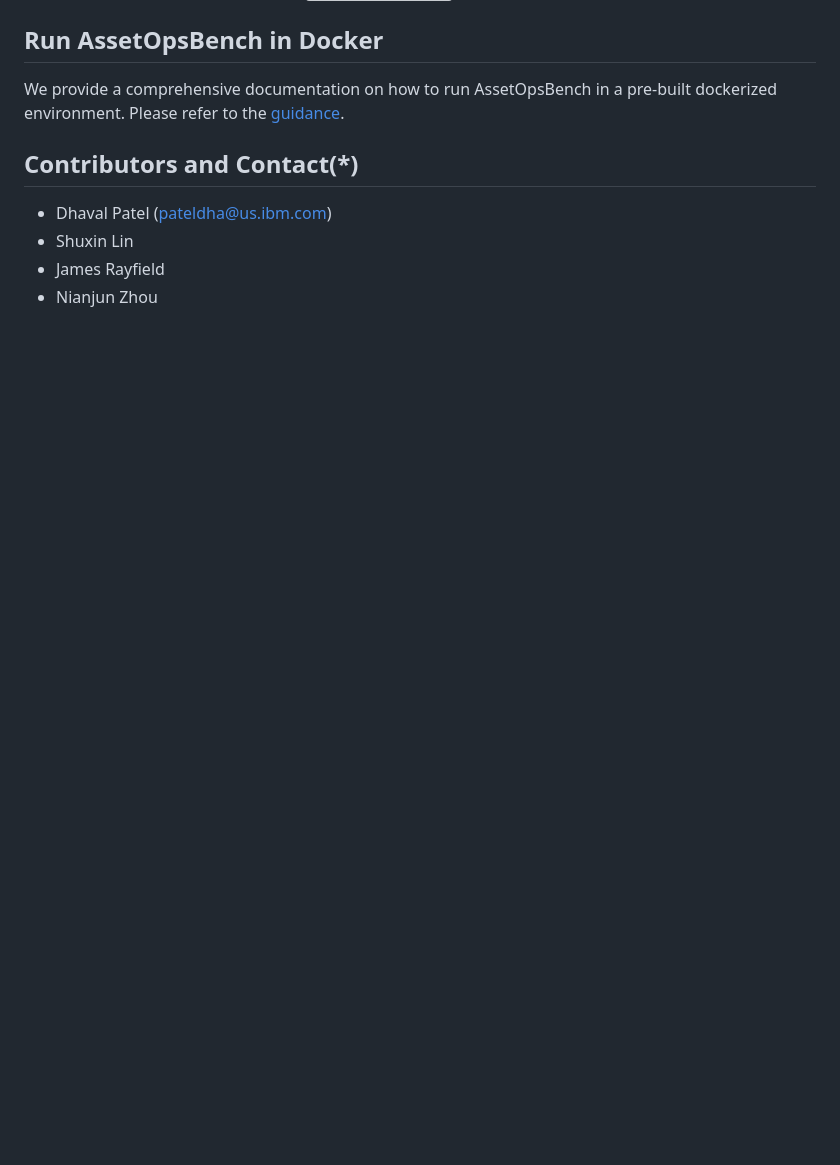
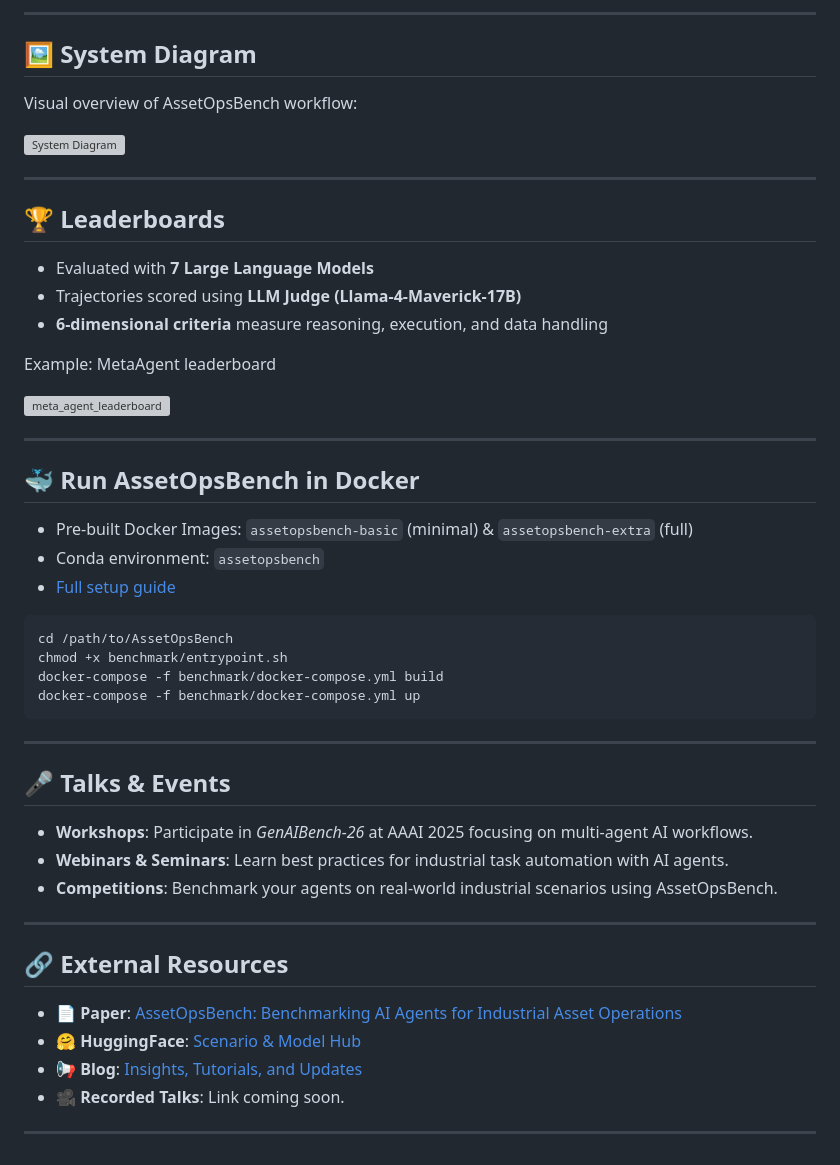
Before and after one commit to supminal/AssetOpsBench, a Markdown page: README.md, the part around one of its changes. Rendered like a GitHub page; blank space fills up the shorter version; grey boxes are pictures that could not be loaded.

````diff
--- a/README.md
+++ b/README.md
@@ -35,11 +77,48 @@ We run AssetOpsBench with 7 Large Language Models and evaluate the trajectories
+---
+
+## 🖼️ System Diagram
+Visual overview of AssetOpsBench workflow:
+
+![System Diagram](path/to/system_diagram.png)  <!-- Replace with your image path -->
+
+---
+
+## 🏆 Leaderboards
+- Evaluated with **7 Large Language Models**
+- Trajectories scored using **LLM Judge (Llama-4-Maverick-17B)**
+- **6-dimensional criteria** measure reasoning, execution, and data handling
+
+Example: MetaAgent leaderboard
+
 ![meta_agent_leaderboard](https://github.com/user-attachments/assets/615059be-e296-40d3-90ec-97ee6cb00412)
 
-## Run AssetOpsBench in Docker
-We provide a comprehensive documentation on how to run AssetOpsBench in a pre-built dockerized environment. Please refer to the [guidance](https://github.com/IBM/AssetOpsBench/tree/main/benchmark/README.md).
+---
 
-## Contributors and Contact(*)
+## 🐳 Run AssetOpsBench in Docker
+- Pre-built Docker Images: `assetopsbench-basic` (minimal) & `assetopsbench-extra` (full)
+- Conda environment: `assetopsbench`
+- [Full setup guide](https://github.com/IBM/AssetOpsBench/tree/main/benchmark/README.md)
 
-- Dhaval Patel (pateldha@us.ibm.com)
-- Shuxin Lin
-- James Rayfield
-- Nianjun Zhou
+```bash
+cd /path/to/AssetOpsBench
+chmod +x benchmark/entrypoint.sh
+docker-compose -f benchmark/docker-compose.yml build
+docker-compose -f benchmark/docker-compose.yml up
+```
+
+---
+
+## 🎤 Talks & Events
+- **Workshops**: Participate in *GenAIBench-26* at AAAI 2025 focusing on multi-agent AI workflows.
+- **Webinars & Seminars**: Learn best practices for industrial task automation with AI agents.
+- **Competitions**: Benchmark your agents on real-world industrial scenarios using AssetOpsBench.
+
+---
+
+## 🔗 External Resources
+- 📄 **Paper**: [AssetOpsBench: Benchmarking AI Agents for Industrial Asset Operations](https://arxiv.org/pdf/2506.03828)
+- 🤗 **HuggingFace**: [Scenario & Model Hub](https://huggingface.co/papers/2506.03828)
+- 📢 **Blog**: [Insights, Tutorials, and Updates](https://research.ibm.com/blog/asset-ops-benchmark)
+- 🎥 **Recorded Talks**: Link coming soon.
+
+---
````
Also changed, not shown: other parts of README.md (+59 -17 lines).
